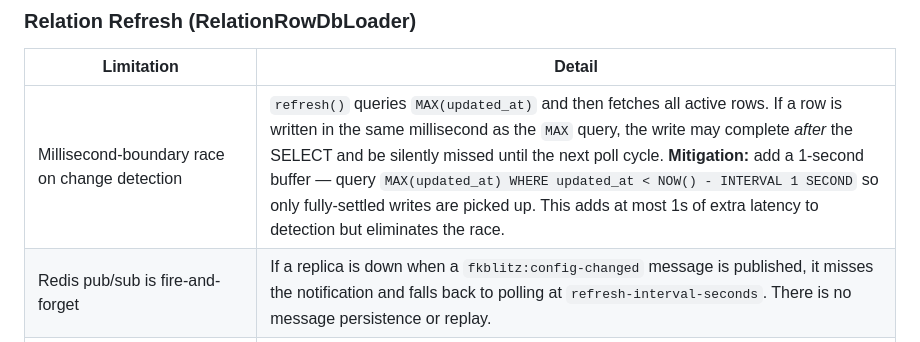
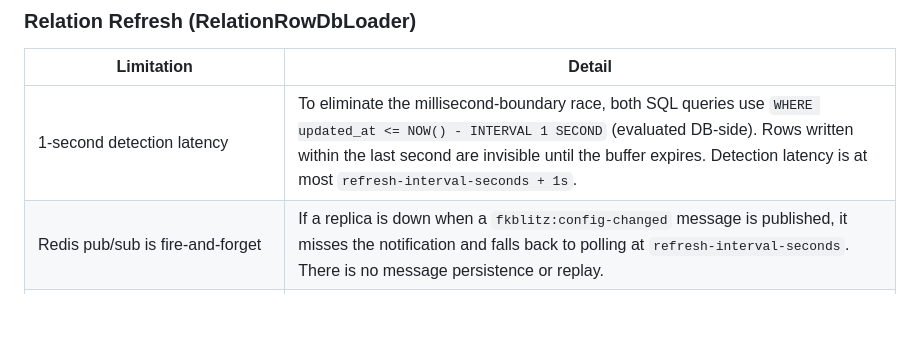
Before and after one commit to vivek43nit/sql-storm, a Markdown page: SPEC.md, the part around the change. Rendered like a GitHub page; blank space fills up the shorter version.

Commit message:
docs(spec): update millisecond race entry to reflect buffer as implemented

```diff
--- a/SPEC.md
+++ b/SPEC.md
@@ -397,7 +397,7 @@ ConfigParserFactory.registerParser(ConnectionConfig.class, new YamlParser());
 
 | Limitation | Detail |
 |------------|--------|
-| Millisecond-boundary race on change detection | `refresh()` queries `MAX(updated_at)` and then fetches all active rows. If a row is written in the same millisecond as the `MAX` query, the write may complete *after* the SELECT and be silently missed until the next poll cycle. **Mitigation:** add a 1-second buffer — query `MAX(updated_at) WHERE updated_at < NOW() - INTERVAL 1 SECOND` so only fully-settled writes are picked up. This adds at most 1s of extra latency to detection but eliminates the race. |
+| 1-second detection latency | To eliminate the millisecond-boundary race, both SQL queries use `WHERE updated_at <= NOW() - INTERVAL 1 SECOND` (evaluated DB-side). Rows written within the last second are invisible until the buffer expires. Detection latency is at most `refresh-interval-seconds + 1s`. |
 | Redis pub/sub is fire-and-forget | If a replica is down when a `fkblitz:config-changed` message is published, it misses the notification and falls back to polling at `refresh-interval-seconds`. There is no message persistence or replay. |
 | `RelationRowDbLoader` does not merge with JSON custom relations | Relations loaded from the DB table and relations from `custom_mapping.json` are used by different code paths. If both sources are configured simultaneously, `mapping_tables` and `auto_resolve` from the JSON file are not available to the DB-sourced config. |
 
```
